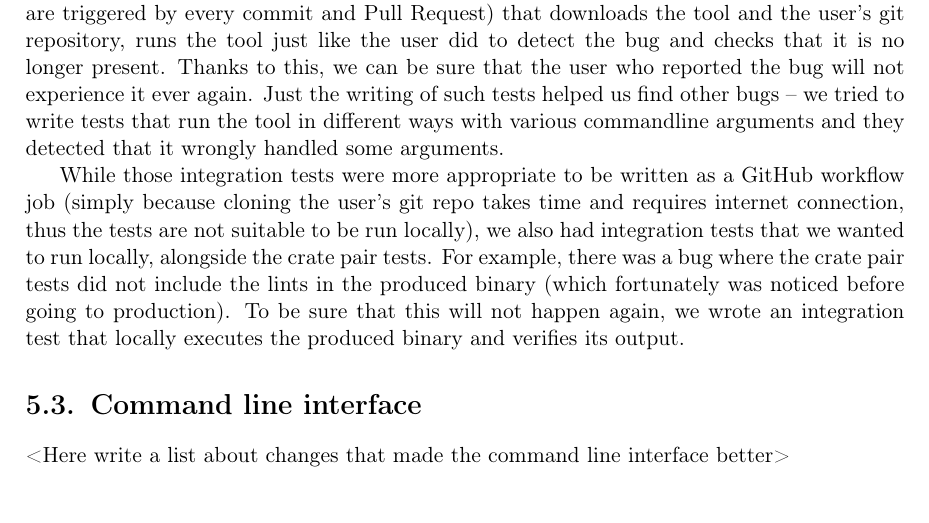
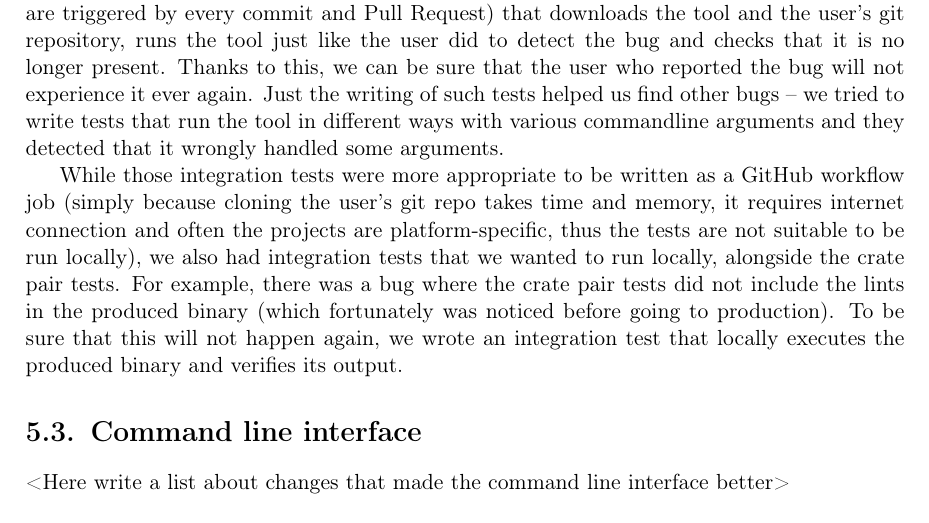
Before and after one commit to tonowak/bachelors-thesis, a LaTeX thesis (thesis-en.tex): part of page 30 of 41, cut so that both start at the same text. Compiled offline with pdfLaTeX.

Commit message:
CI tests reasons

```diff
--- a/thesis-en.tex
+++ b/thesis-en.tex
@@ -772,7 +772,8 @@ Just the writing of such tests helped us find other bugs
 with various commandline arguments and they detected that it wrongly handled some arguments.
 
 While those integration tests were more appropriate to be written as a GitHub workflow job
-(simply because cloning the user's git repo takes time and requires internet connection,
+(simply because cloning the user's git repo takes time and memory, it requires internet connection
+and often the projects are platform-specific,
 thus the tests are not suitable to be run locally),
 we also had integration tests that we wanted to run locally, alongside the crate pair tests.
 For example, there was a bug where the crate pair tests did not include the lints in the produced binary (which fortunately was noticed before going to production).
```
